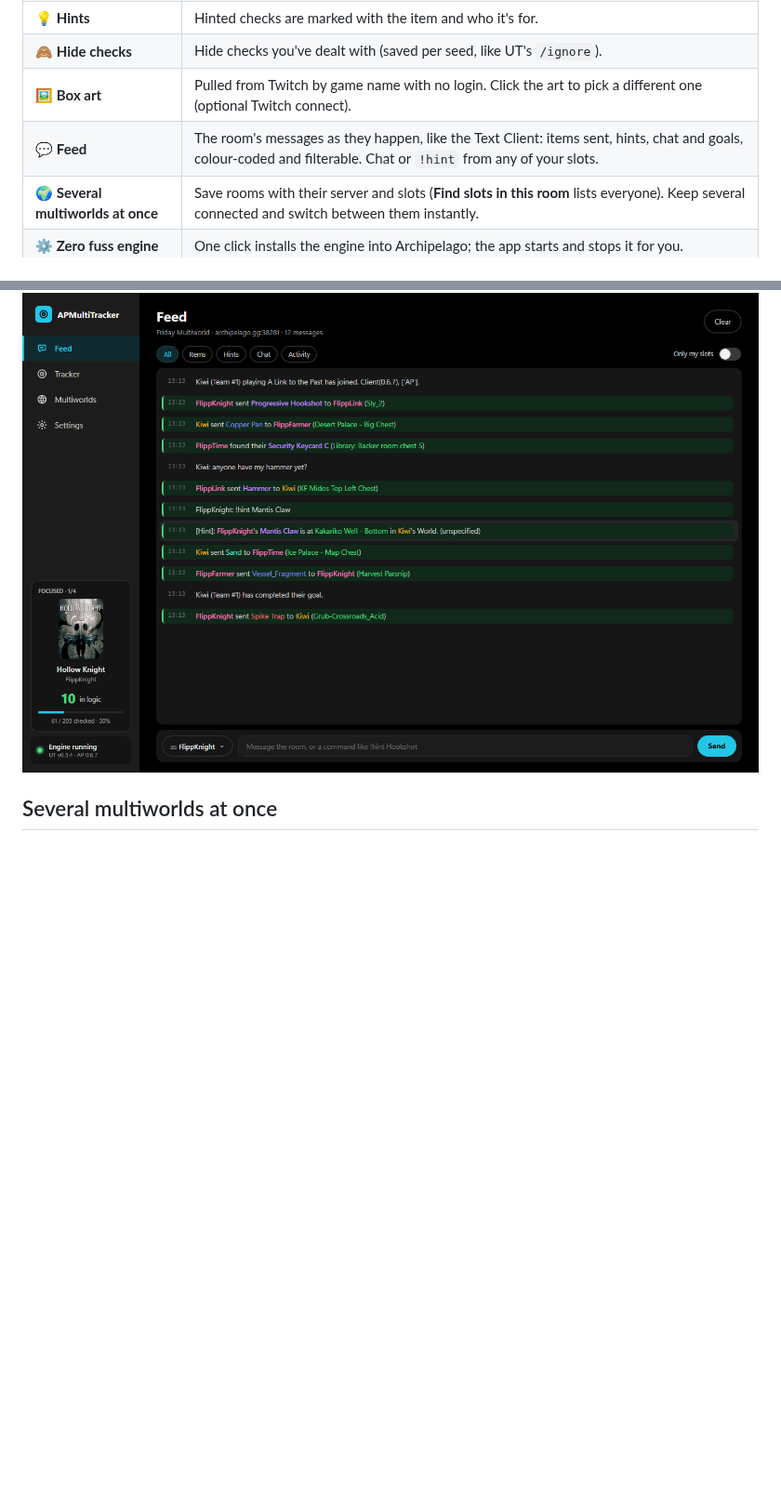
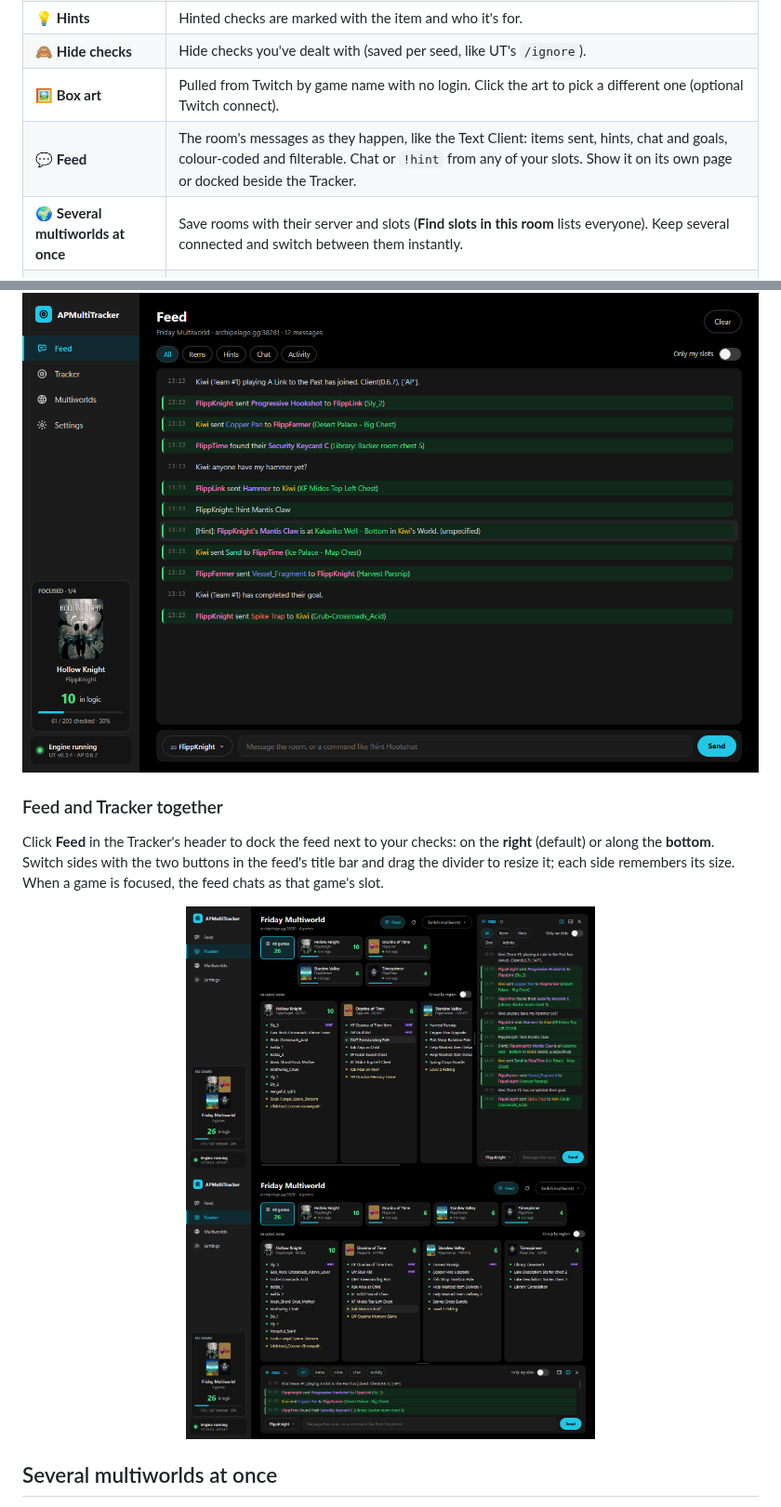
Before and after one commit to Flippage/APMultiTracker, a Markdown page: README.md, 2 parts joined by grey strips. Shown at 93% size. GitHub-like rendering; pictures changed too: docs/screenshots/tracker-feed-bottom.png (added), docs/screenshots/tracker-feed-right.png (added); blank space fills up the shorter version.

```diff
--- a/README.md
+++ b/README.md
@@ -38,7 +38,7 @@ in one place, with a faster, cleaner interface.
 | 💡 **Hints** | Hinted checks are marked with the item and who it's for. |
 | 🙈 **Hide checks** | Hide checks you've dealt with (saved per seed, like UT's `/ignore`). |
 | 🖼️ **Box art** | Pulled from Twitch by game name with no login. Click the art to pick a different one (optional Twitch connect). |
-| 💬 **Feed** | The room's messages as they happen, like the Text Client: items sent, hints, chat and goals, colour-coded and filterable. Chat or `!hint` from any of your slots. |
+| 💬 **Feed** | The room's messages as they happen, like the Text Client: items sent, hints, chat and goals, colour-coded and filterable. Chat or `!hint` from any of your slots. Show it on its own page or docked beside the Tracker. |
 | 🌍 **Several multiworlds at once** | Save rooms with their server and slots (**Find slots in this room** lists everyone). Keep several connected and switch between them instantly. |
 | ⚙️ **Zero fuss engine** | One click installs the engine into Archipelago; the app starts and stops it for you. |
 | ⬆️ **Auto-updates** | Checks GitHub for new versions, downloads in the background and installs in one click. |
@@ -71,6 +71,17 @@ slot hears it, and the tracker's own connections are hidden.
 
 <p align="center">
   <img src="docs/screenshots/feed.png" alt="The room's message feed" width="900">
+</p>
+
+### Feed and Tracker together
+
+Click **Feed** in the Tracker's header to dock the feed next to your checks: on the **right** (default) or along the
+**bottom**. Switch sides with the two buttons in the feed's title bar and drag the divider to resize it; each side
+remembers its size. When a game is focused, the feed chats as that game's slot.
+
+<p align="center">
+  <img src="docs/screenshots/tracker-feed-right.png" alt="Feed docked on the right of the Tracker" width="440">
+  <img src="docs/screenshots/tracker-feed-bottom.png" alt="Feed docked along the bottom of the Tracker" width="440">
 </p>
 
 ## Several multiworlds at once
```
Also changed, not shown: CHANGELOG.md (+9 -0 lines), 11 other files.
